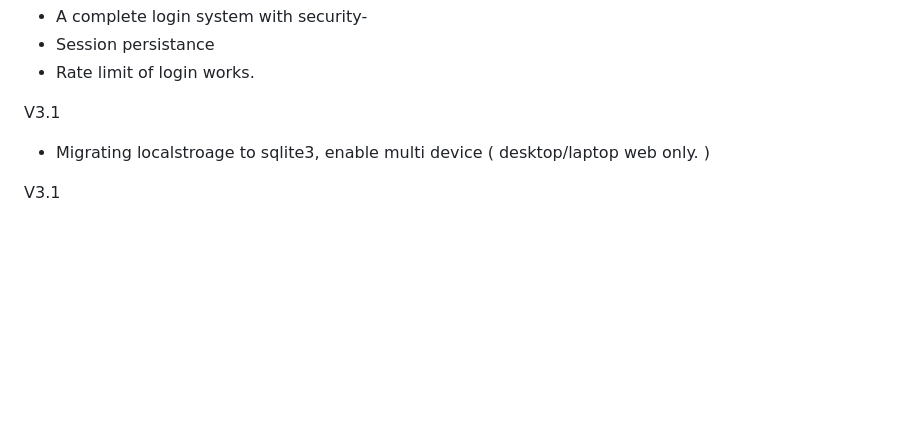
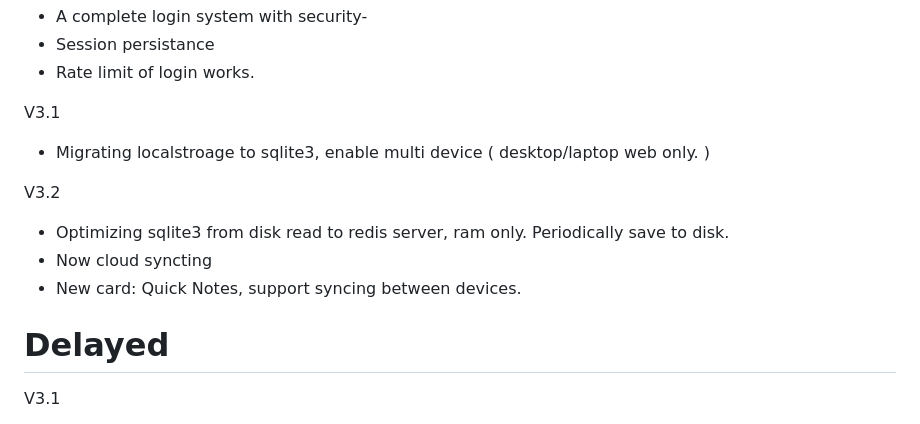
Before and after one commit to matthew-teh/PersonalDash, a Markdown page: UPDATED.md, the part around the change. Rendered like a GitHub page; blank space fills up the shorter version.

```diff
--- a/UPDATED.md
+++ b/UPDATED.md
@@ -44,6 +44,13 @@ V3
 V3.1
 - Migrating localstroage to sqlite3, enable multi device ( desktop/laptop web only. )
 
+V3.2
+- Optimizing sqlite3 from disk read to redis server, ram only. Periodically save to disk.
+- Now cloud syncting
+- New card: Quick Notes, support syncing between devices.
+
+
+# Delayed
 V3.1
 - Phone compatibility for website base.
 - Phone compatibility for Crypto card.
```
Also changed, not shown: README.md (+1 -0 lines), assets/sidebarimages/dark_quick_notes.png (added), assets/sidebarimages/light_quick_notes.png (added), 16 other files.
